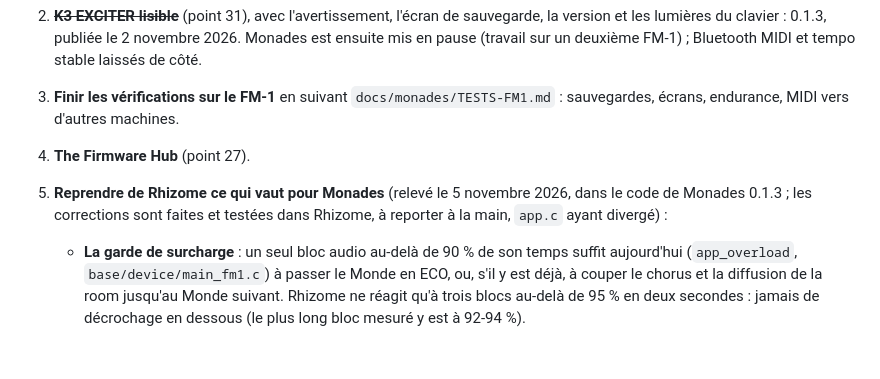
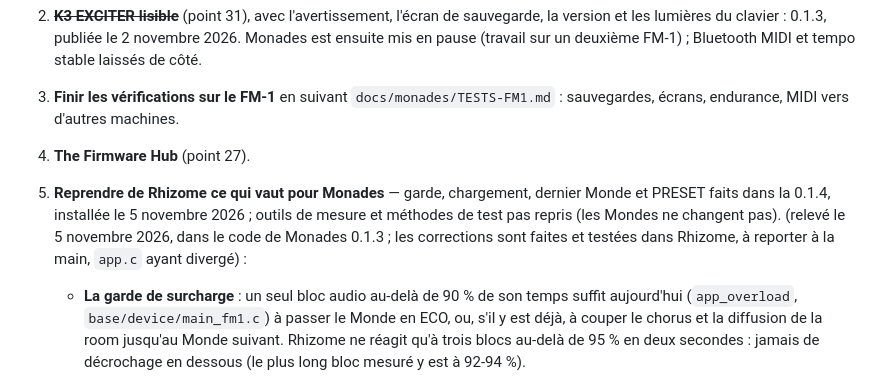
Before and after one commit to Dr-John-8bits/monades, a Markdown page: docs/monades/FORK.md, the part around the change. GitHub-like rendering; blank space fills up the shorter version.

```diff
--- a/docs/monades/FORK.md
+++ b/docs/monades/FORK.md
@@ -247,7 +247,7 @@ Le site de Mutable Dreams est remplacé par un site **plus simple, inspiré de l
 2. ~~**K3 EXCITER lisible**~~ (point 31), avec l'avertissement, l'écran de sauvegarde, la version et les lumières du clavier : 0.1.3, publiée le 2 novembre 2026. Monades est ensuite mis en pause (travail sur un deuxième FM-1) ; Bluetooth MIDI et tempo stable laissés de côté.
 3. **Finir les vérifications sur le FM-1** en suivant `docs/monades/TESTS-FM1.md` : sauvegardes, écrans, endurance, MIDI vers d'autres machines.
 4. **The Firmware Hub** (point 27).
-5. **Reprendre de Rhizome ce qui vaut pour Monades** (relevé le 5 novembre 2026, dans le code de Monades 0.1.3 ; les corrections sont faites et testées dans Rhizome, à reporter à la main, `app.c` ayant divergé) :
+5. **Reprendre de Rhizome ce qui vaut pour Monades** — garde, chargement, dernier Monde et PRESET faits dans la 0.1.4, installée le 5 novembre 2026 ; outils de mesure et méthodes de test pas repris (les Mondes ne changent pas). (relevé le 5 novembre 2026, dans le code de Monades 0.1.3 ; les corrections sont faites et testées dans Rhizome, à reporter à la main, `app.c` ayant divergé) :
    - **La garde de surcharge** : un seul bloc audio au-delà de 90 % de son temps suffit aujourd'hui (`app_overload`, `base/device/main_fm1.c`) à passer le Monde en ECO, ou, s'il y est déjà, à couper le chorus et la diffusion de la room jusqu'au Monde suivant. Rhizome ne réagit qu'à trois blocs au-delà de 95 % en deux secondes : jamais de décrochage en dessous (le plus long bloc mesuré y est à 92-94 %).
    - **Le chargement d'un Monde** efface la mémoire des grains (128 Ko), la bande et la room dans un seul bloc audio : chaque changement de Monde peut déclencher ce délestage et « ECO: DENSE PATCH ». Rhizome ignore ce bloc une demi-seconde après un chargement, à l'écran comme par USB.
    - **PRESET après le dernier Monde** recharge le Monde 91 à chaque cran (le même bloc long à chaque fois) : ne rien recharger quand le Monde ne change pas.
```
Also changed, not shown: docs/monades/TESTS-FM1.md (+1 -0 lines).
